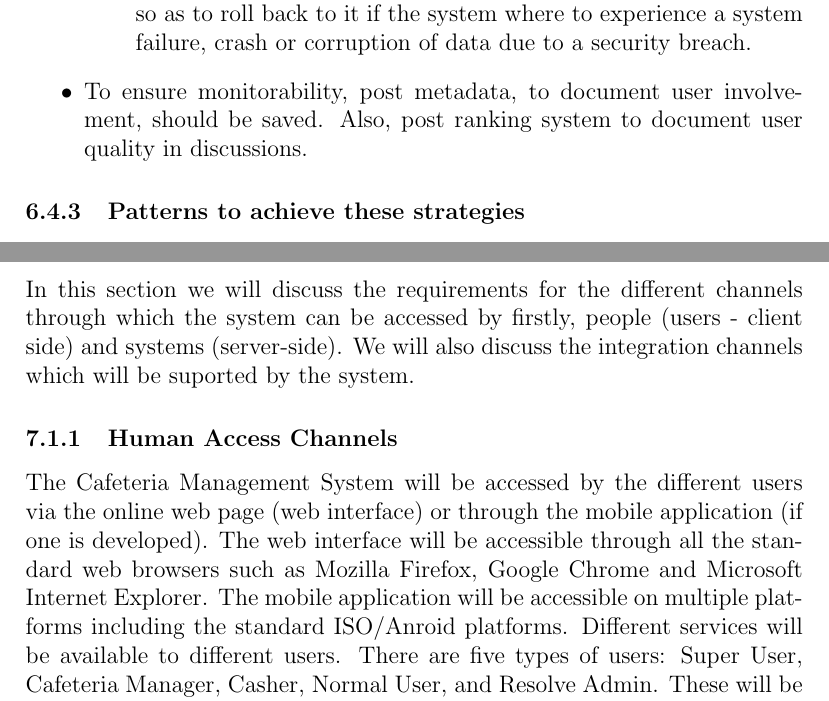
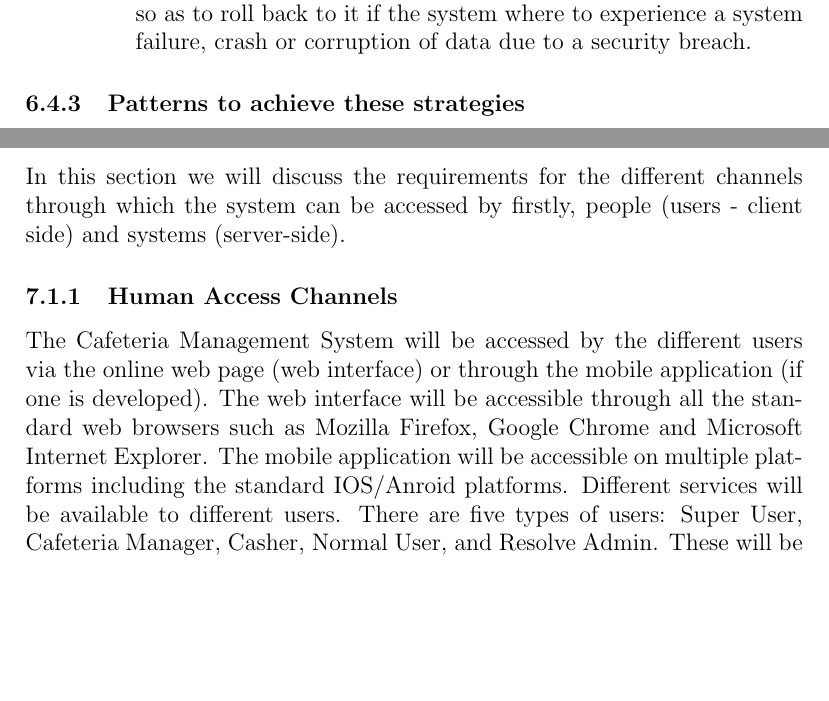
Before and after one commit to toniamichael94/MainProjectCOS301, a LaTeX document (Architectural Requirements/architecuralRequirements.tex): two parts of pages 9 and 11 of 18, joined at a grey line, cut so that both start at the same text, the shorter picture padded with empty space. Compiled offline with pdfLaTeX.

Commit message:
made few minor changes

```diff
--- a/Architectural Requirements/architecuralRequirements.tex
+++ b/Architectural Requirements/architecuralRequirements.tex
@@ -131,7 +131,6 @@ that alters the system in any way.
 	    the system where to experience a system failure, crash or corruption of data due
 	    to a security breach.
 	\end{itemize}
-\item To ensure monitorability, post metadata, to document user involvement, should be saved. Also, post ranking system to document user quality in discussions.
  \end{itemize}
  \subsubsection{Patterns to achieve these strategies}
  \begin{itemize}
@@ -172,12 +171,12 @@ We chose this pattern here due to the concurrency of the system, meaning that a
 \section{Integration Requirements}
 %% ---------- ACCESS CHANNEL REQUIREMENTS ------------
 \subsection{Access Channel Requirements}
-In this section we will discuss the requirements for the different channels through which the system can be accessed by firstly, people (users - client side) and systems (server-side). We will also discuss the integration channels which will be suported by the system.
+In this section we will discuss the requirements for the different channels through which the system can be accessed by firstly, people (users - client side) and systems (server-side).
 
 
 %%--------HUMAN ACCESS CHANNELS------
 \subsubsection{Human Access Channels}
-The Cafeteria Management System will be accessed by the different users via the online web page (web interface) or through the mobile application (if one is developed). The web interface will be accessible through all the standard web browsers such as Mozilla Firefox, Google Chrome and Microsoft Internet Explorer. The mobile application will be accessible on multiple platforms including the standard ISO/Anroid platforms. Different services will be available to different users. There are five types of users: Super User, Cafeteria Manager, Casher, Normal User, and Resolve Admin. These will be discussed below. \\
+The Cafeteria Management System will be accessed by the different users via the online web page (web interface) or through the mobile application (if one is developed). The web interface will be accessible through all the standard web browsers such as Mozilla Firefox, Google Chrome and Microsoft Internet Explorer. The mobile application will be accessible on multiple platforms including the standard IOS/Anroid platforms. Different services will be available to different users. There are five types of users: Super User, Cafeteria Manager, Casher, Normal User, and Resolve Admin. These will be discussed below. \\
 
 \paragraph{Super User\\}
 The super user will be the only administrative user that will have global access to all the functionality of the Cafeteria Management System, in particular the Super User will have access to the branding of the Cafeteria Management system (changing the logo and so forth) . The super user will hence have access to all the functionality of all the other users listed below.
```
Also changed, not shown: Architectural Requirements/architecuralRequirements.pdf, Architectural Requirements/architecuralRequirements.tex (8 more changed lines), 3 other files.
